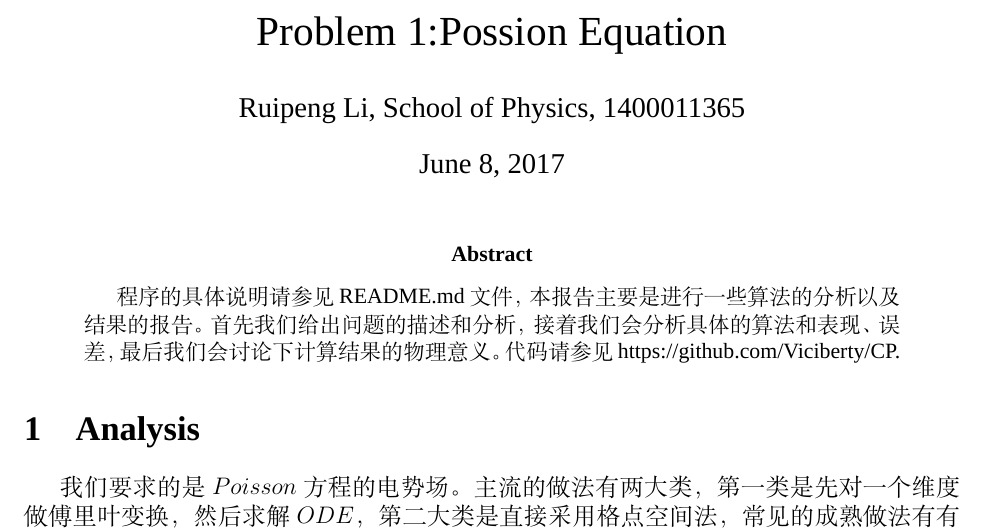
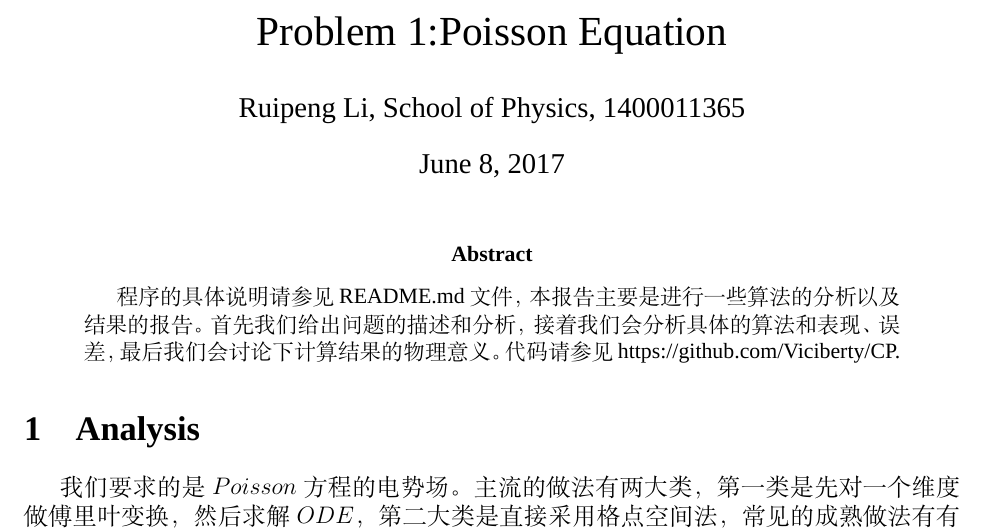
Before and after one commit to Viciberty/CP, a LaTeX problem sheet (HW2/HW2.tex): part of page 1 of 15, cut so that both start at the same text. Compiled offline with XeLaTeX; a missing font is replaced by an installed copy or a similar font.

Commit message:
final version

```diff
--- a/HW2/HW2.tex
+++ b/HW2/HW2.tex
@@ -47,7 +47,7 @@
 %----------------------------------------------------------------------------------------
 %	TITLE SECTION
 %----------------------------------------------------------------------------------------
-\title{Problem 1:Possion Equation}
+\title{Problem 1:Poisson Equation}
 \author{Ruipeng Li, School of Physics, 1400011365}
 \date{\today}
 \maketitle
```
Also changed, not shown: HW2/HW2.pdf.
